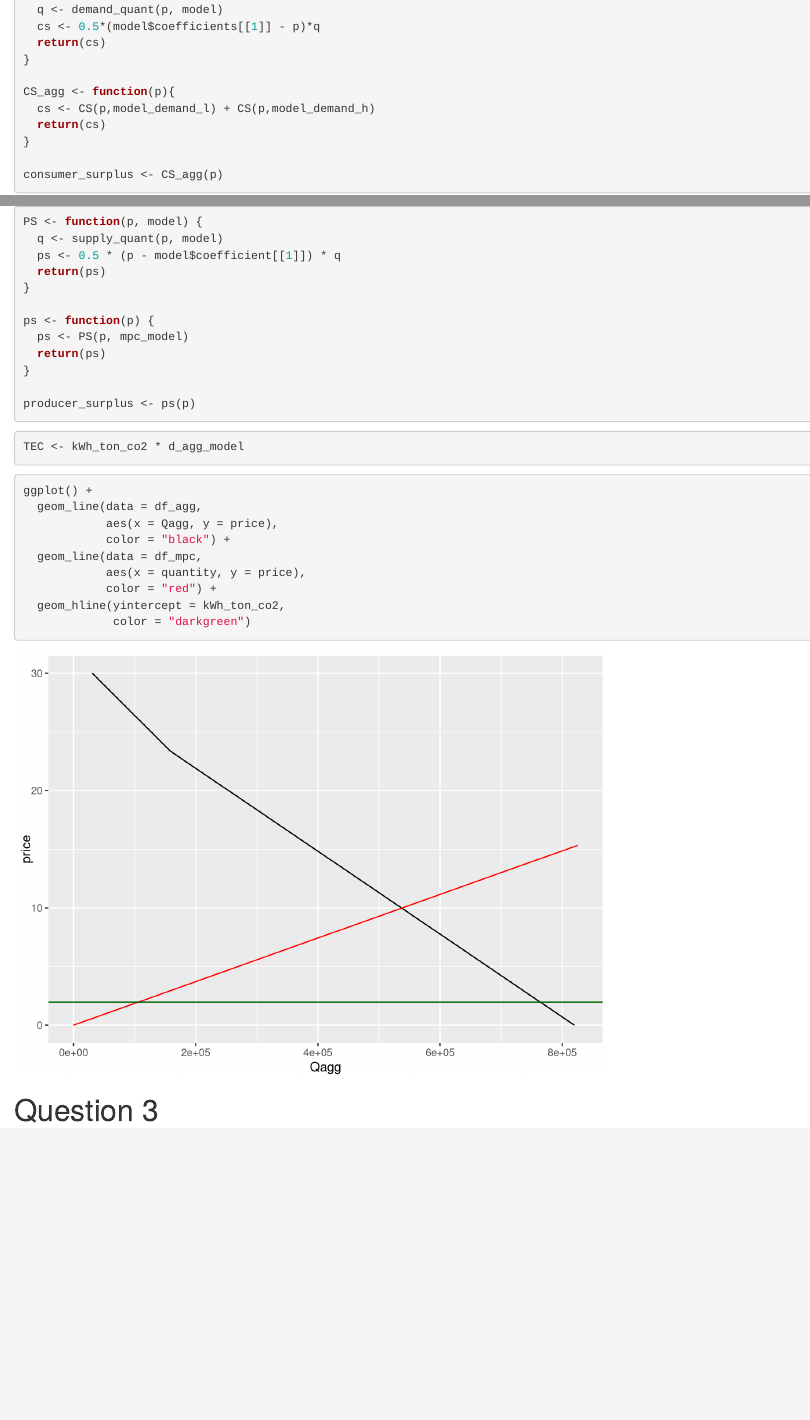
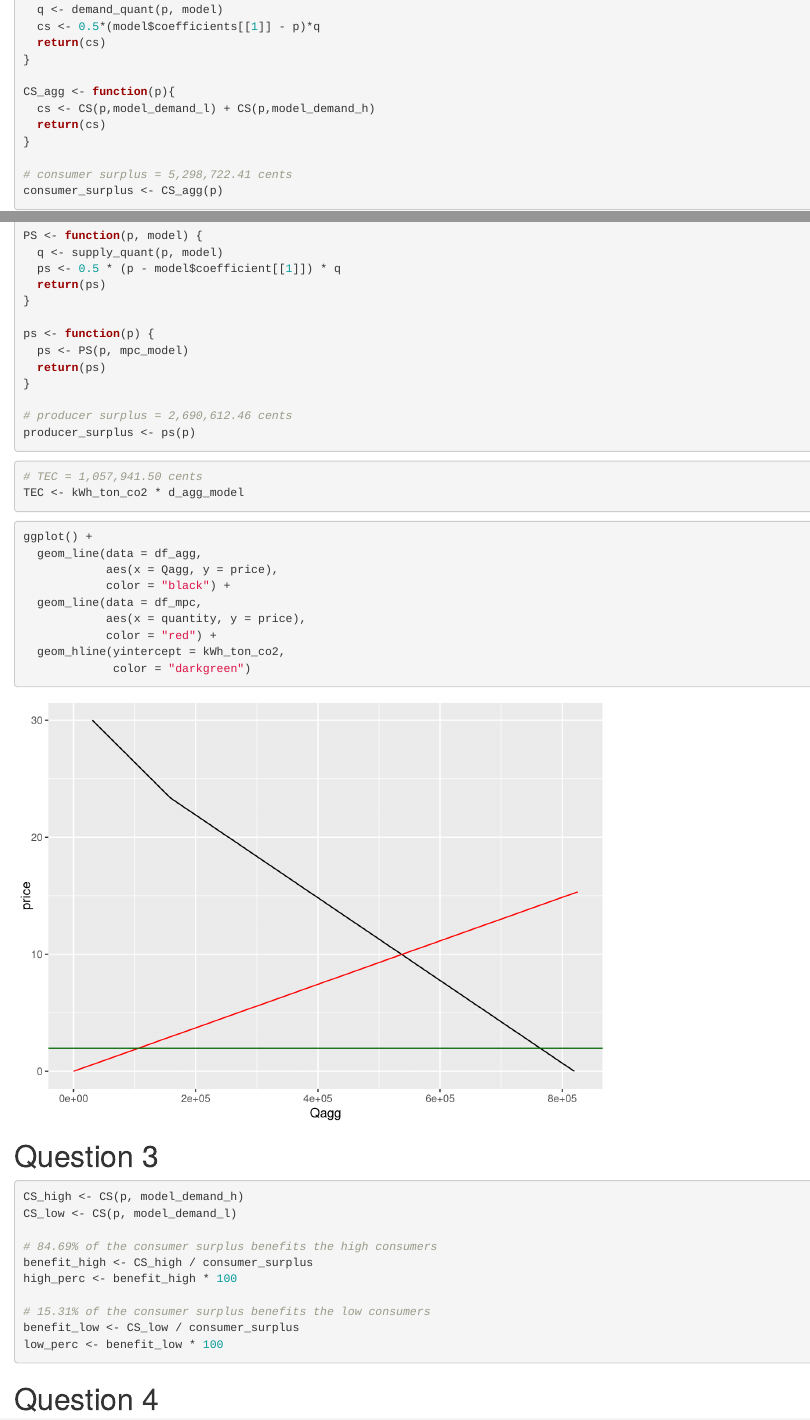
Before and after one commit to kieramatiska/ESM204_HW3, an R Markdown document (HW3.Rmd): the page in a window 1100 px wide, from 1880 px down, and a second part further down, joined at a grey line. Rendered offline with R 4.5, knitr and Pandoc, with nearby package versions; column names are cleaned by a stand-in for the janitor package.

Commit message:
Question 3 is coded and complete

````diff
--- a/HW3.Rmd
+++ b/HW3.Rmd
@@ -115,6 +115,7 @@ CS_agg <- function(p){
   return(cs)
 }
 
+# consumer surplus = 5,298,722.41 cents
 consumer_surplus <- CS_agg(p)
 ```
 
@@ -130,10 +131,12 @@ ps <- function(p) {
   return(ps)
 }
 
+# producer surplus = 2,690,612.46 cents
 producer_surplus <- ps(p)
 ```
 
 ```{r}
+# TEC = 1,057,941.50 cents
 TEC <- kWh_ton_co2 * d_agg_model
 ```
 
@@ -150,3 +153,18 @@ ggplot() +
 ```
 
 # Question 3
+
+```{r}
+CS_high <- CS(p, model_demand_h)
+CS_low <- CS(p, model_demand_l)
+
+# 84.69% of the consumer surplus benefits the high consumers
+benefit_high <- CS_high / consumer_surplus
+high_perc <- benefit_high * 100
+
+# 15.31% of the consumer surplus benefits the low consumers
+benefit_low <- CS_low / consumer_surplus
+low_perc <- benefit_low * 100
+```
+
+# Question 4
````
